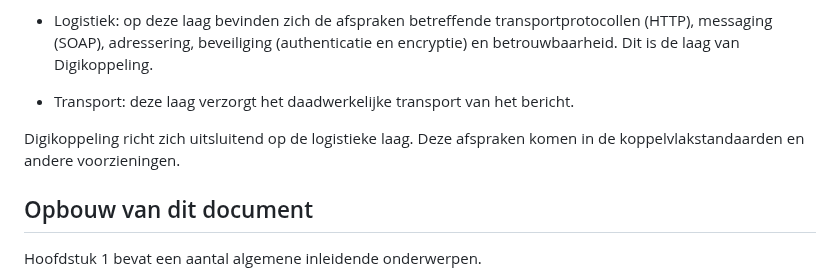
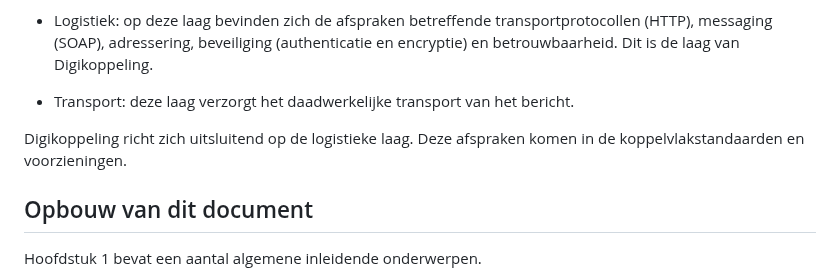
Before and after one commit to Logius-standaarden/Digikoppeling-Best-Practices-WUS, a Markdown page: ch01_Inleiding.md, the part around the change. GitHub-like rendering.

```diff
--- a/ch01_Inleiding.md
+++ b/ch01_Inleiding.md
@@ -85,7 +85,7 @@ De uitwisseling tussen service providers en - requesters is in drie lagen opgede
 
 - Transport: deze laag verzorgt het daadwerkelijke transport van het bericht.
 
-Digikoppeling richt zich uitsluitend op de logistieke laag. Deze afspraken komen in de koppelvlakstandaarden en andere voorzieningen.
+Digikoppeling richt zich uitsluitend op de logistieke laag. Deze afspraken komen in de koppelvlakstandaarden en voorzieningen.
 
 ## Opbouw van dit document
 
```
